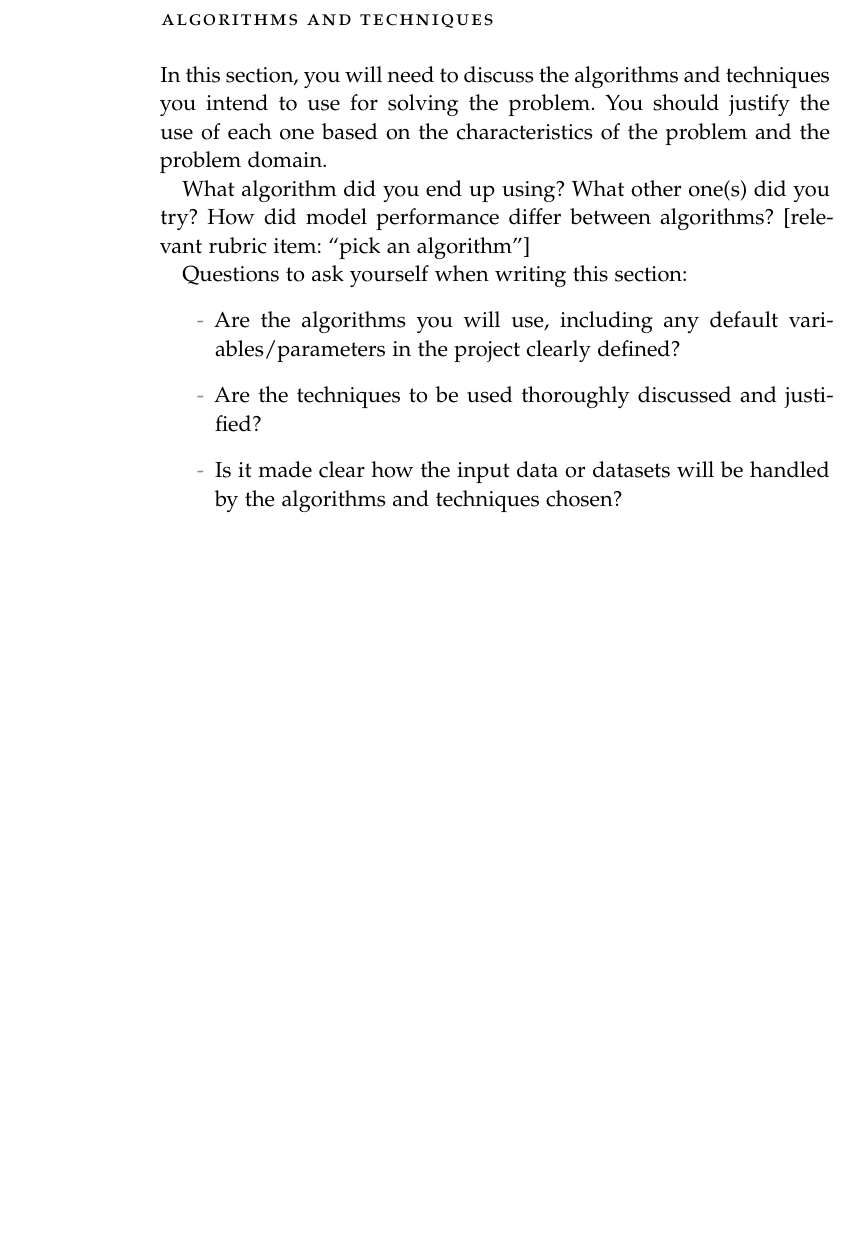
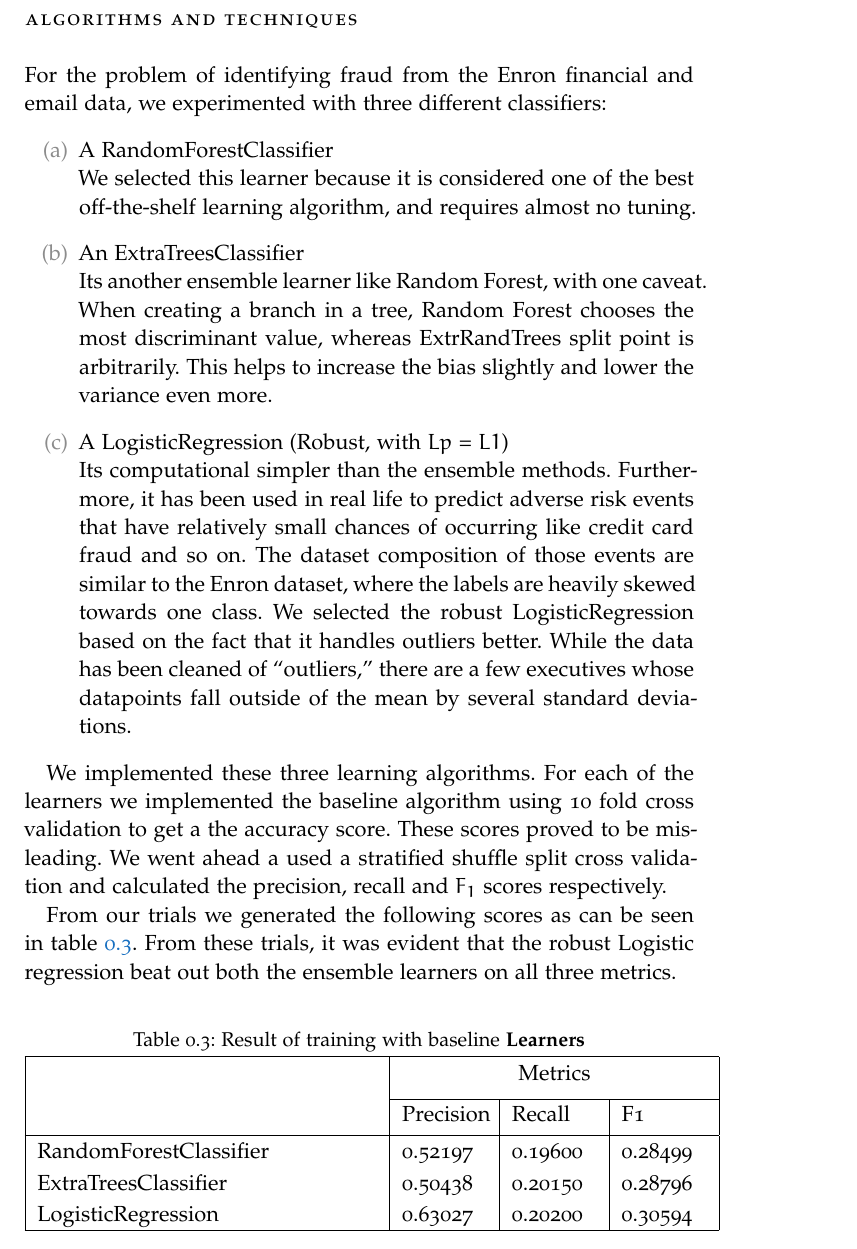
Before and after one commit to omoju/identifyFraudFromEnronEmail, a LaTeX thesis (report/identifyFraudFromEnronEmail_Analysis.tex): part of page 11 of 17 before the commit and part of page 10 of 17 after it, cut so that both start at the same text, the shorter picture padded with empty space. Compiled offline with pdfLaTeX; a missing font is replaced by an installed copy or a similar font; an older LaTeX class or package is replaced by its successor.

Commit message:
docs: update

```diff
--- a/report/identifyFraudFromEnronEmail_Analysis.tex
+++ b/report/identifyFraudFromEnronEmail_Analysis.tex
@@ -342,16 +337,41 @@
 \clearpage
 \section*{Algorithms and Techniques}
 
-In this section, you will need to discuss the algorithms and techniques you intend to use for solving the problem. You should justify the use of each one based on the characteristics of the problem and the problem domain.
+For the problem of identifying fraud from the Enron financial and email data, we experimented with three different classifiers:
+\begin{enumerate}%
+\item A RandomForestClassifier\\
+We selected this learner because it is considered one of the best off-the-shelf learning algorithm, and requires almost no tuning.
+\item An ExtraTreesClassifier\\
+ Its another ensemble learner like Random Forest, with one caveat. When creating a branch in a tree, Random Forest chooses the most discriminant value, whereas ExtrRandTrees split point is arbitrarily. This helps to increase the bias slightly and lower the variance even more.
+\item A LogisticRegression (Robust, with $Lp$ = $L1$) \\
+Its computational simpler than the ensemble methods. Furthermore, it has been used in real life to predict adverse risk events that have relatively small chances of occurring like credit card fraud and so on. The dataset composition of those events are similar to the Enron dataset, where the labels are heavily skewed towards one class.
+We selected the robust LogisticRegression based on the fact that it handles outliers better. While the data has been cleaned of ``outliers,'' there are a few executives whose datapoints fall outside of the mean by several standard deviations.
+\end{enumerate}
 
-What algorithm did you end up using? What other one(s) did you try? How did model performance differ between algorithms?  [relevant rubric item: ``pick an algorithm'']
+We implemented these three learning algorithms. For each of the learners we implemented the baseline algorithm using 10 fold cross validation to get a the accuracy score. These scores proved to be misleading. We went ahead a used a stratified shuffle split cross validation and calculated the precision, recall and $F_1$ scores respectively.
 
-Questions to ask yourself when writing this section:
-\begin{itemize}%
-\item Are the algorithms you will use, including any default variables/parameters in the project clearly defined?
-\item Are the techniques to be used thoroughly discussed and justified?
-\item Is it made clear how the input data or datasets will be handled by the algorithms and techniques chosen?
-\end{itemize}
+From our trials we generated the following scores as can be seen in table \ref{benchMarkScoresTable}. From these trials, it was evident that the robust Logistic regression beat out both the ensemble learners on all three metrics.
+
+\setlength{\extrarowheight}{1.5pt}
+\begin{table}[!htbp]
+\caption{Result of training with baseline \textbf{Learners}} %title of the table
+\centering % centering table
+\begin{tabular}{|p{6cm}|p{1.5cm}|p{1.5cm}|p{1.5cm}|} % creating four columns
+\hline % inserts single-line
+& \multicolumn{3}{c|}{Metrics}\\[5pt]
+\cline{2-4}
+& Precision & Recall & F1\\[0.5ex]
+\hline % inserts single-line
+
+RandomForestClassifier      &  0.52197&  0.19600&  0.28499\\
+ExtraTreesClassifier        &  0.50438&  0.20150&  0.28796\\
+LogisticRegression          &  0.63027&  0.20200&  0.30594\\
+
+\hline % inserts single-line
+\end{tabular}
+\label{benchMarkScoresTable}
+\end{table}
+
 
 \section*{Benchmark}
 
```
Also changed, not shown: report/figures/salary_v_bonus.png, report/figures/salary_v_bonus2.png, report/identifyFraudFromEnronEmail_Analysis.pdf, report/identifyFraudFromEnronEmail_Analysis.tex (29 more changed lines), 1 other file.
